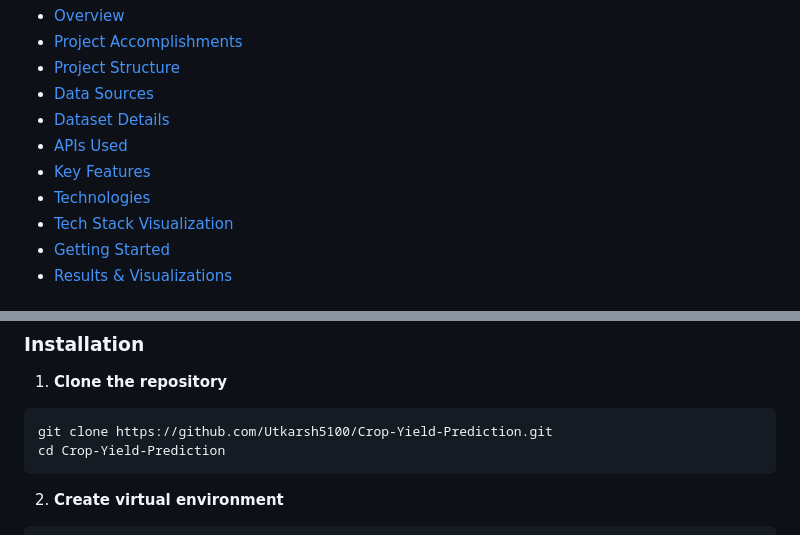
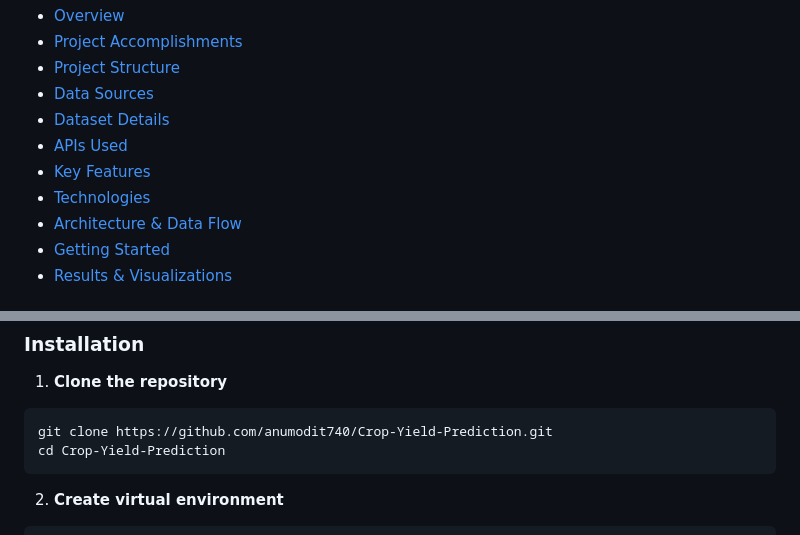
Before and after one commit to anumodit740/Crop-Yield-Prediction, a Markdown page: README.md, 2 parts joined by grey strips. Rendered like a GitHub page.

````diff
--- a/README.md
+++ b/README.md
@@ -13,7 +13,7 @@ A machine learning project that predicts agricultural crop yields in India using
 - [APIs Used](#apis-used)
 - [Key Features](#key-features)
 - [Technologies](#technologies)
-- [Tech Stack Visualization](#tech-stack-visualization)
+- [Architecture & Data Flow](#architecture--data-flow)
 - [Getting Started](#getting-started)
 - [Results & Visualizations](#results--visualizations)
 
@@ -264,7 +270,7 @@ Virtual Environment (recommended)
 
 1. **Clone the repository**
 ```bash
-git clone https://github.com/Utkarsh5100/Crop-Yield-Prediction.git
+git clone https://github.com/anumodit740/Crop-Yield-Prediction.git
 cd Crop-Yield-Prediction
 ```
 
````
Also changed, not shown: other parts of README.md (+79 -100 lines).
